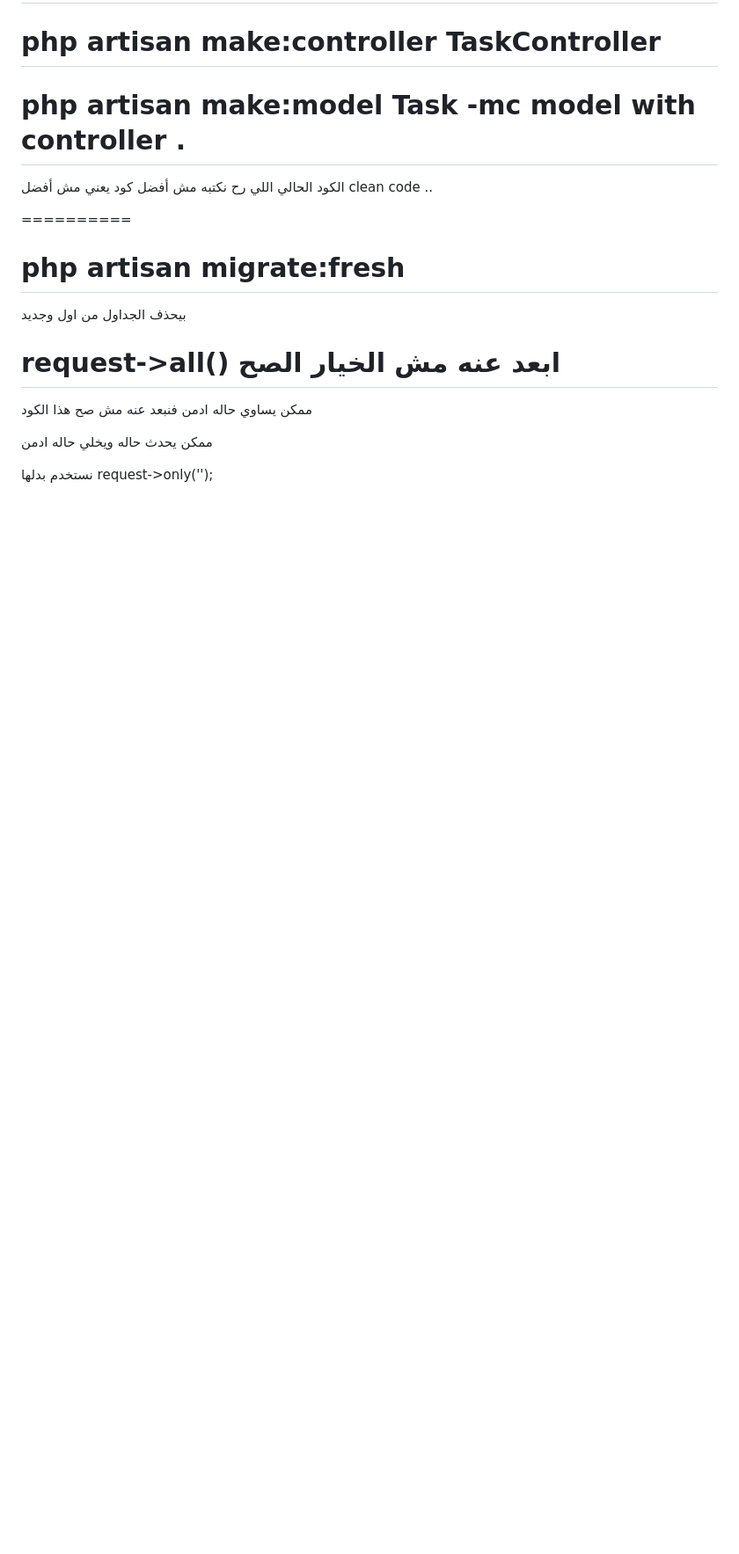
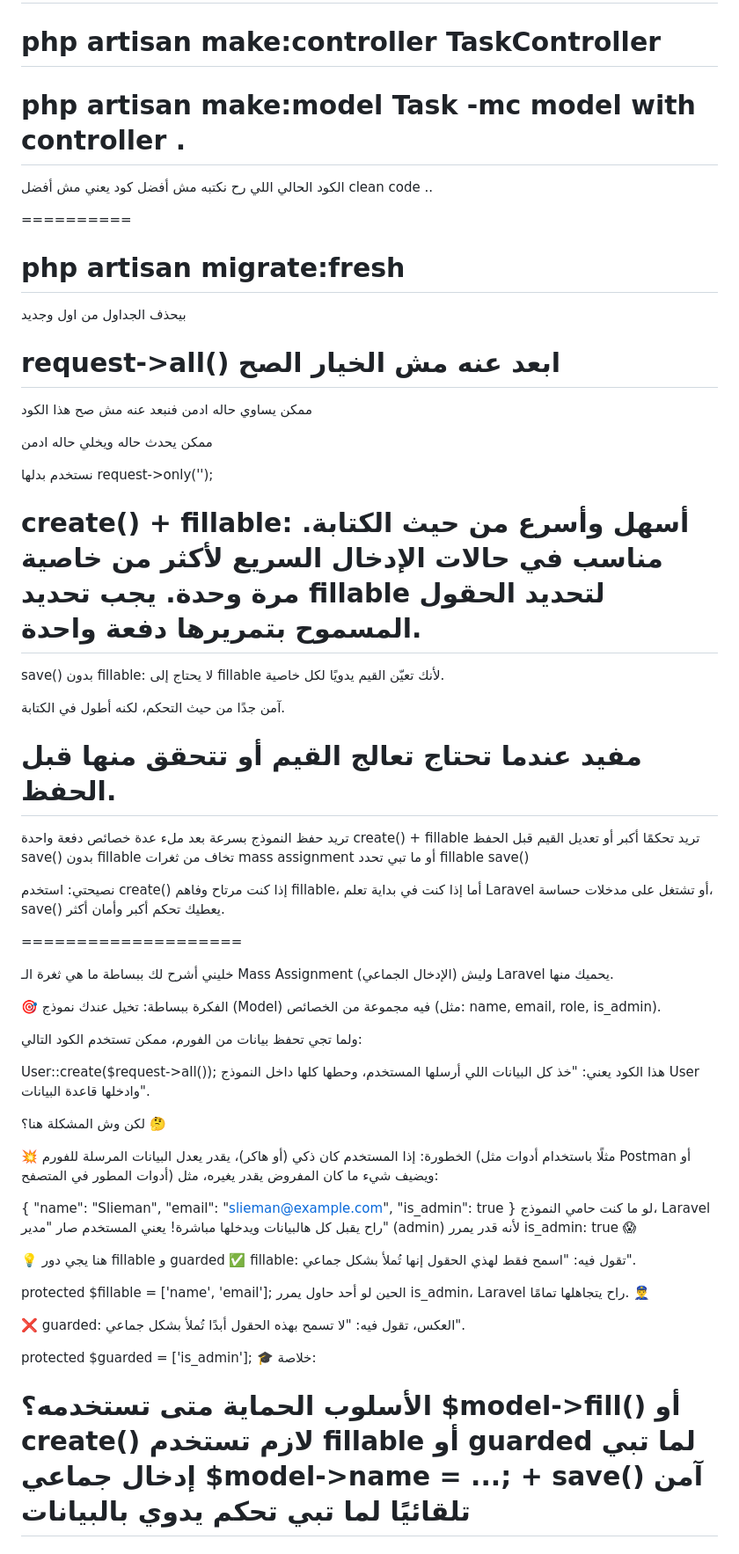
Before and after one commit to smssdev/learnlaravel, a Markdown page: README.md, the part around the change. Shown: that part at 88% size. Rendered like a GitHub page; blank space fills up the shorter version.

Commit message:
شرح ثغرة معينة ..

```diff
--- a/README.md
+++ b/README.md
@@ -174,3 +174,67 @@ clean code ..
 
 نستخدم بدلها
 request->only('');
+
+
+ create() + fillable:
+أسهل وأسرع من حيث الكتابة.
+مناسب في حالات الإدخال السريع لأكثر من خاصية مرة وحدة.
+يجب تحديد fillable لتحديد الحقول المسموح بتمريرها دفعة واحدة.
+==================
+
+save() بدون fillable:
+لا يحتاج إلى fillable لأنك تعيّن القيم يدويًا لكل خاصية.
+
+آمن جدًا من حيث التحكم، لكنه أطول في الكتابة.
+
+مفيد عندما تحتاج تعالج القيم أو تتحقق منها قبل الحفظ.
+===============================================
+تريد حفظ النموذج بسرعة بعد ملء عدة خصائص دفعة واحدة	create() + fillable
+تريد تحكمًا أكبر أو تعديل القيم قبل الحفظ	save() بدون fillable
+تخاف من ثغرات mass assignment أو ما تبي تحدد fillable	save()
+
+نصيحتي: استخدم create() إذا كنت مرتاح وفاهم fillable، أما إذا كنت في بداية تعلم Laravel أو تشتغل على مدخلات حساسة، save() يعطيك تحكم أكبر وأمان أكثر.
+
+====================
+
+ خليني أشرح لك ببساطة ما هي ثغرة الـ Mass Assignment (الإدخال الجماعي) وليش Laravel يحميك منها.
+
+🎯 الفكرة ببساطة:
+تخيل عندك نموذج (Model) فيه مجموعة من الخصائص (مثل: name, email, role, is_admin).
+
+ولما تجي تحفظ بيانات من الفورم، ممكن تستخدم الكود التالي:
+
+
+User::create($request->all());
+هذا الكود يعني: "خذ كل البيانات اللي أرسلها المستخدم، وحطها كلها داخل النموذج User وادخلها قاعدة البيانات".
+
+لكن وش المشكلة هنا؟ 🤔
+
+💥 الخطورة:
+إذا المستخدم كان ذكي (أو هاكر)، يقدر يعدل البيانات المرسلة للفورم (مثلًا باستخدام أدوات مثل Postman أو أدوات المطور في المتصفح) ويضيف شيء ما كان المفروض يقدر يغيره، مثل:
+
+{
+  "name": "Slieman",
+  "email": "slieman@example.com",
+  "is_admin": true
+}
+لو ما كنت حامي النموذج، Laravel راح يقبل كل هالبيانات ويدخلها مباشرة!
+يعني المستخدم صار "مدير" (admin) لأنه قدر يمرر is_admin: true 😱
+
+💡 هنا يجي دور fillable و guarded
+✅ fillable:
+تقول فيه: "اسمح فقط لهذي الحقول إنها تُملأ بشكل جماعي".
+
+protected $fillable = ['name', 'email'];
+الحين لو أحد حاول يمرر is_admin، Laravel راح يتجاهلها تمامًا. 👮‍♂️
+
+❌ guarded:
+العكس، تقول فيه: "لا تسمح بهذه الحقول أبدًا تُملأ بشكل جماعي".
+
+protected $guarded = ['is_admin'];
+🎓 خلاصة:
+
+الأسلوب	الحماية	متى تستخدمه؟
+$model->fill() أو create()	لازم تستخدم fillable أو guarded	لما تبي إدخال جماعي
+$model->name = ...; + save()	آمن تلقائيًا	لما تبي تحكم يدوي بالبيانات
+===================
```
